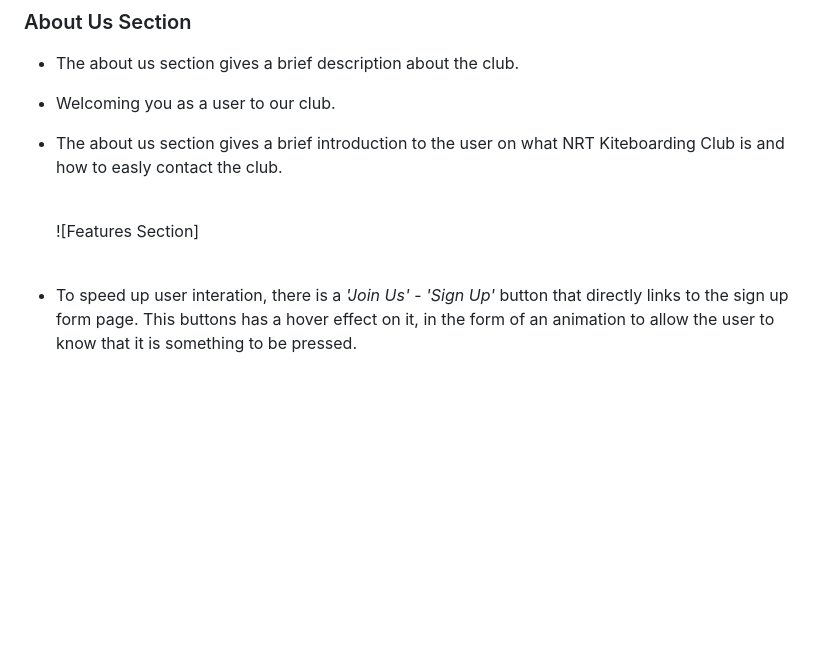
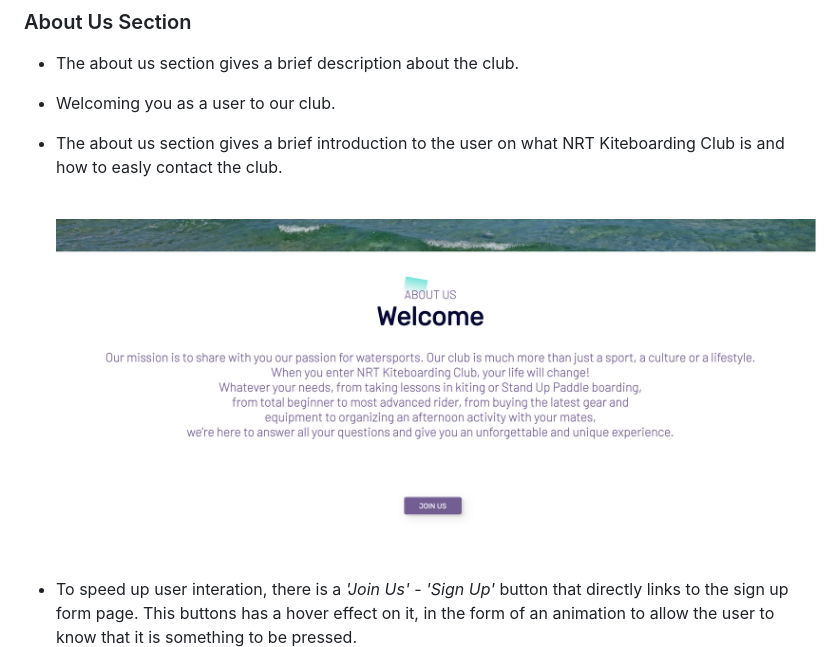
Before and after one commit to JureSeselj/kiteboarding-club, a Markdown page: README.md, the part around the change. Rendered like a GitHub page; pictures changed too: assets/readme.md-images/abou-us-readme.png (added); blank space fills up the shorter version.

Commit message:
Added about us image to readme.md file

```diff
--- a/README.md
+++ b/README.md
@@ -165,7 +165,7 @@ The navigation bar is position vertical with bar icon and fully responsive to al
     \
     &nbsp;
 
-    ![Features Section]
+    ![About Us Section](/assets/readme.md-images/abou-us-readme.png)
     \
     &nbsp;
 
```
